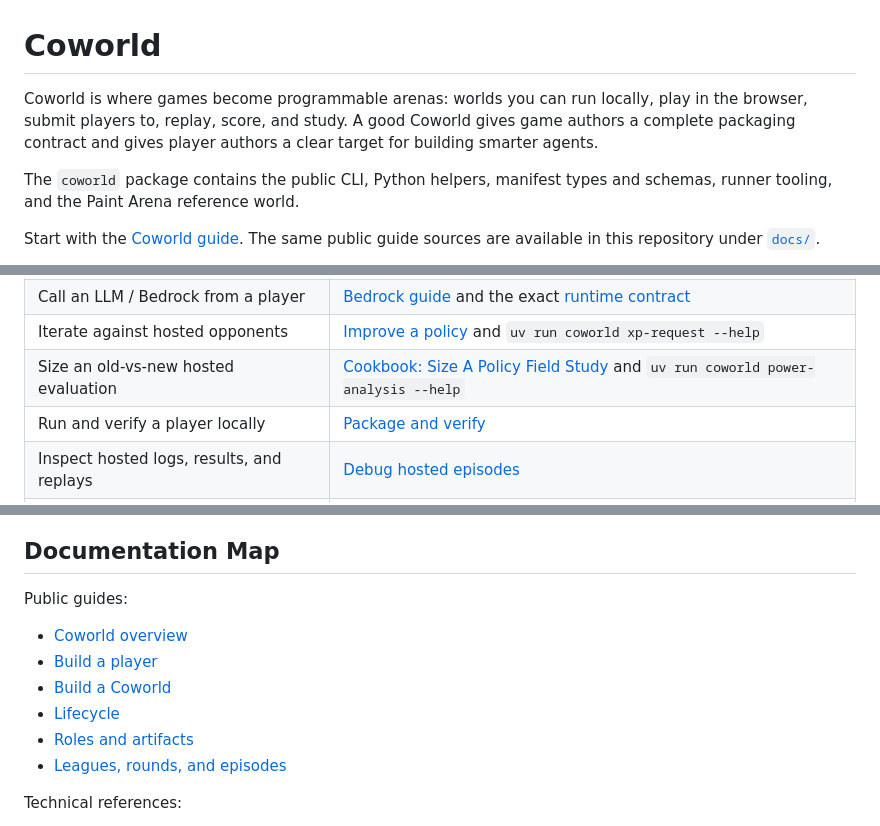
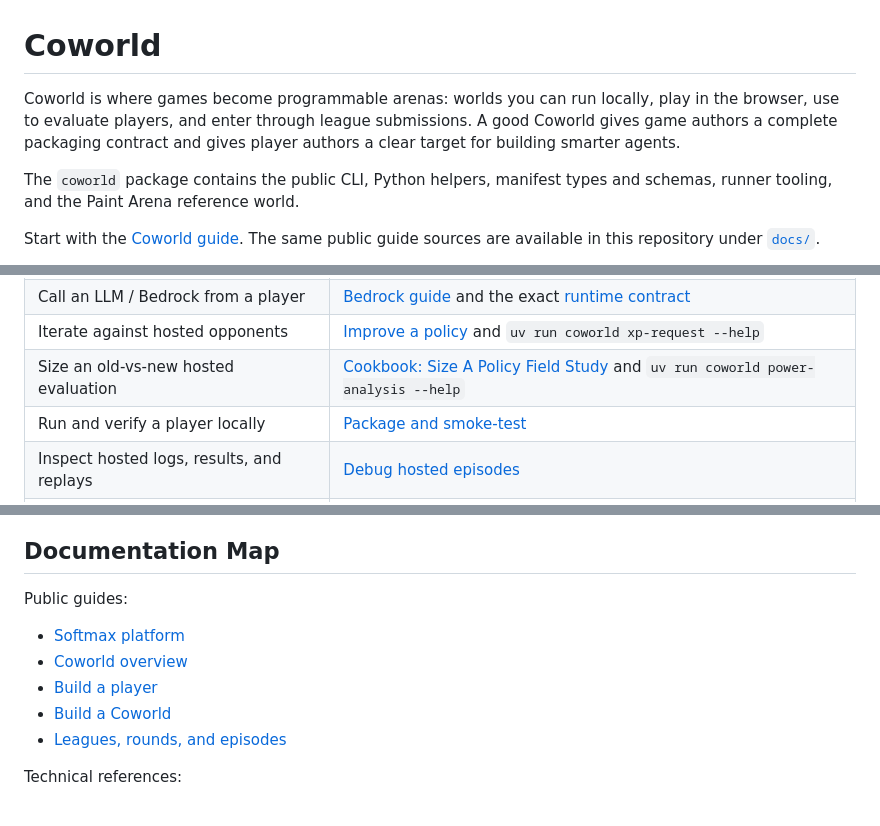
Before and after one commit to Metta-AI/coworld, a Markdown page: README.md, 3 parts joined by grey strips. GitHub-like rendering.

Commit message:
Improve public docs information architecture (#20726)
## Summary

- Route the landing page around building players, hosted evaluation, Coworld publishing, and API integrations.
- Add concise platform, authentication, and first-player guides.
- Separate private hosted evaluation from explicit league submission.
- Remove duplicate concept pages, repeated workflow explanations, and the unused custom font.

[Codex, acting on behalf of Scott]

```diff
--- a/README.md
+++ b/README.md
@@ -1,8 +1,8 @@
 # Coworld
 
-Coworld is where games become programmable arenas: worlds you can run locally, play in the browser, submit players to,
-replay, score, and study. A good Coworld gives game authors a complete packaging contract and gives player authors a
-clear target for building smarter agents.
+Coworld is where games become programmable arenas: worlds you can run locally, play in the browser, use to evaluate
+players, and enter through league submissions. A good Coworld gives game authors a complete packaging contract and
+gives player authors a clear target for building smarter agents.
 
 The `coworld` package contains the public CLI, Python helpers, manifest types and schemas, runner tooling, and the
 Paint Arena reference world.
@@ -29,7 +29,7 @@ should follow [Build a Coworld](https://docs.softmax.com/coworld/build-a-coworld
 | Call an LLM / Bedrock from a player | [Bedrock guide](https://docs.softmax.com/coworld/build-a-player/bedrock) and the exact [runtime contract](src/coworld/docs/BEDROCK.md) |
 | Iterate against hosted opponents | [Improve a policy](https://docs.softmax.com/coworld/build-a-player/improve-a-policy) and `uv run coworld xp-request --help` |
 | Size an old-vs-new hosted evaluation | [Cookbook: Size A Policy Field Study](COOKBOOK.md#size-a-policy-field-study) and `uv run coworld power-analysis --help` |
-| Run and verify a player locally | [Package and verify](https://docs.softmax.com/coworld/build-a-player/package-and-verify) |
+| Run and verify a player locally | [Package and smoke-test](https://docs.softmax.com/coworld/build-a-player/package-and-verify) |
 | Inspect hosted logs, results, and replays | [Debug hosted episodes](https://docs.softmax.com/coworld/build-a-player/debug-hosted-episodes) |
 | Discover reporters and what they produce | `uv run coworld reporters list` / `search <text>` / `show <rptr_...>` (add `--json` for machine output) |
 | Save per-player debugging files after an episode | [Player artifact](src/coworld/docs/artifacts/PLAYER_ARTIFACT.md) and `uv run coworld episode-logs --help` |
@@ -61,11 +61,10 @@ platform runs the game and every player container.
 
 Public guides:
 
+- [Softmax platform](https://docs.softmax.com/guides/platform-overview)
 - [Coworld overview](https://docs.softmax.com/coworld/overview)
 - [Build a player](https://docs.softmax.com/coworld/build-a-player/overview)
 - [Build a Coworld](https://docs.softmax.com/coworld/build-a-coworld/overview)
-- [Lifecycle](https://docs.softmax.com/coworld/concepts/lifecycle)
-- [Roles and artifacts](https://docs.softmax.com/coworld/concepts/roles-and-artifacts)
 - [Leagues, rounds, and episodes](https://docs.softmax.com/coworld/concepts/competition)
 
 Technical references:
```
